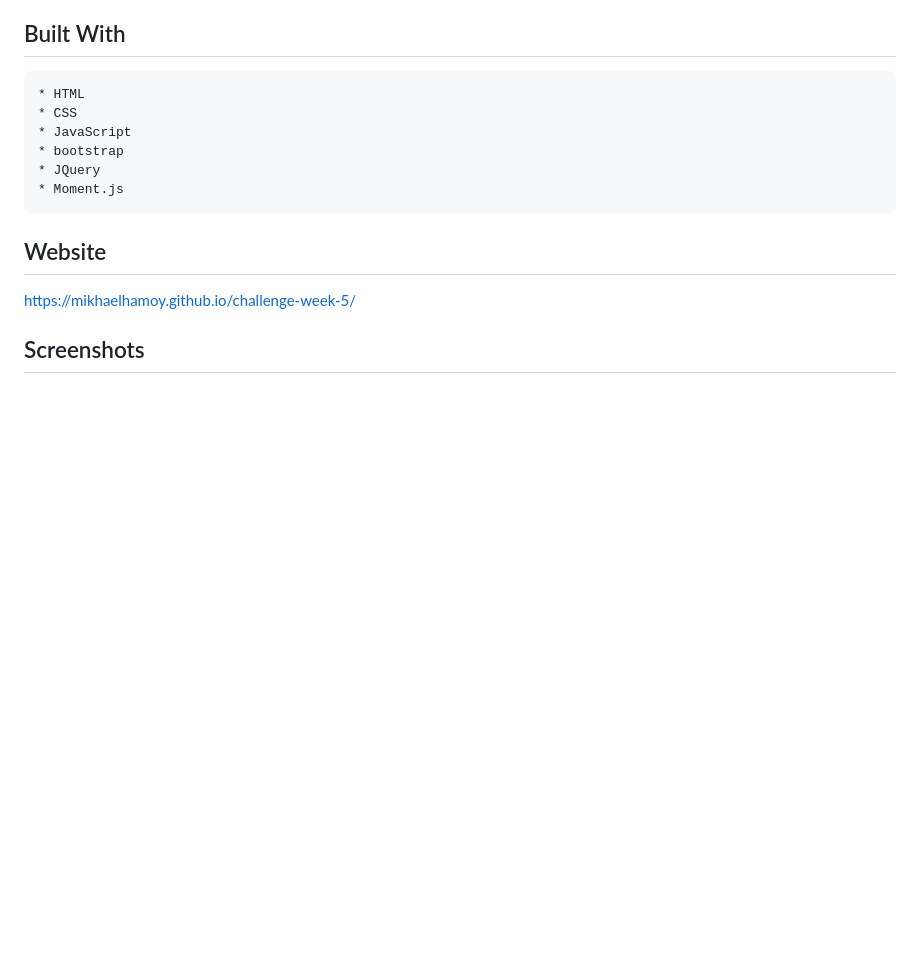
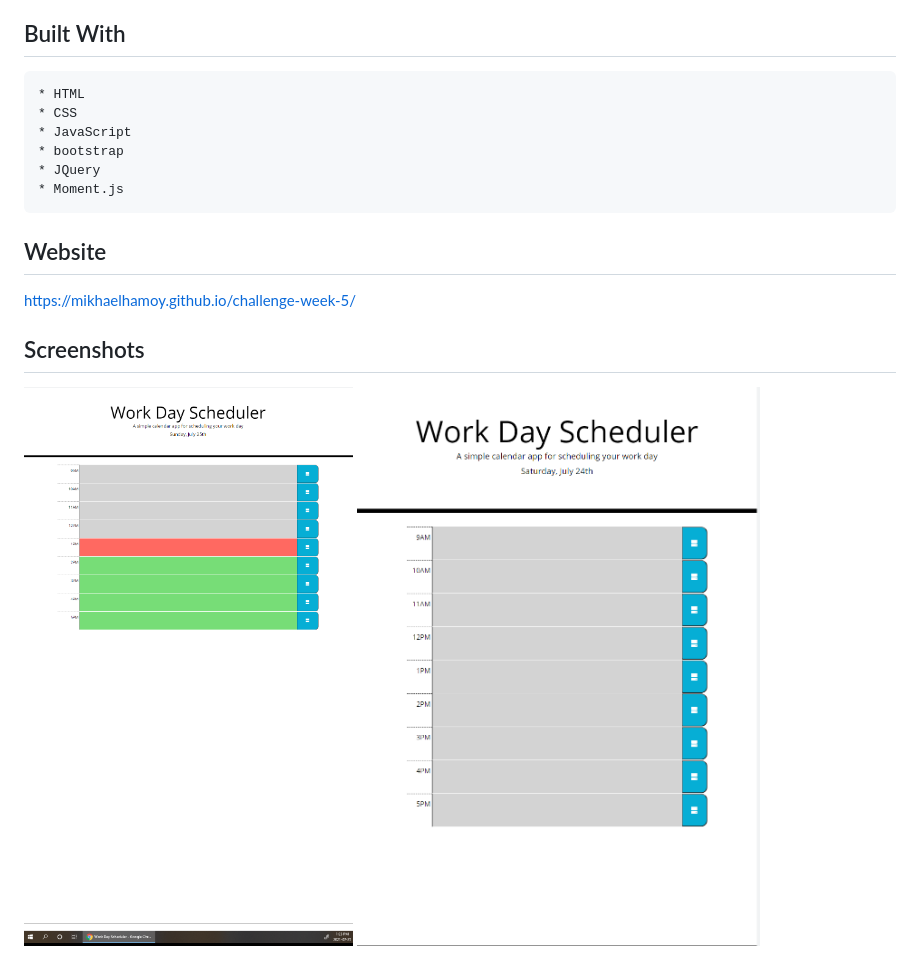
Before and after one commit to mikhaelhamoy/challenge-week-5, a Markdown page: README.md, the part around the change. Drawn GitHub-style; pictures changed too: assets/images/color-coded-daily-planner.png (added); blank space fills up the shorter version.

Commit message:
screenshot

```diff
--- a/README.md
+++ b/README.md
@@ -19,6 +19,7 @@ https://mikhaelhamoy.github.io/challenge-week-5/
 
 ## Screenshots
 
+![Daily Planner](./assets/images/color-coded-daily-planner.png)
 ![Daily Planner](./assets/images/daily-planner.png)
 
 ## Contribution
```
